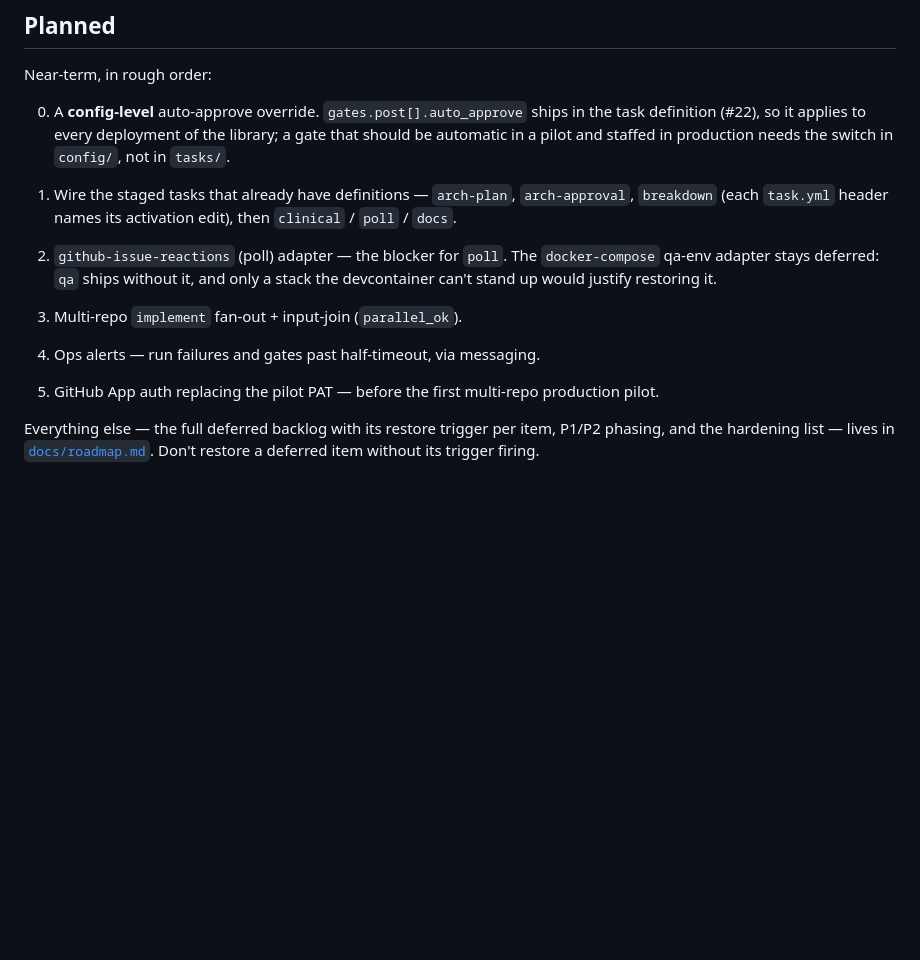
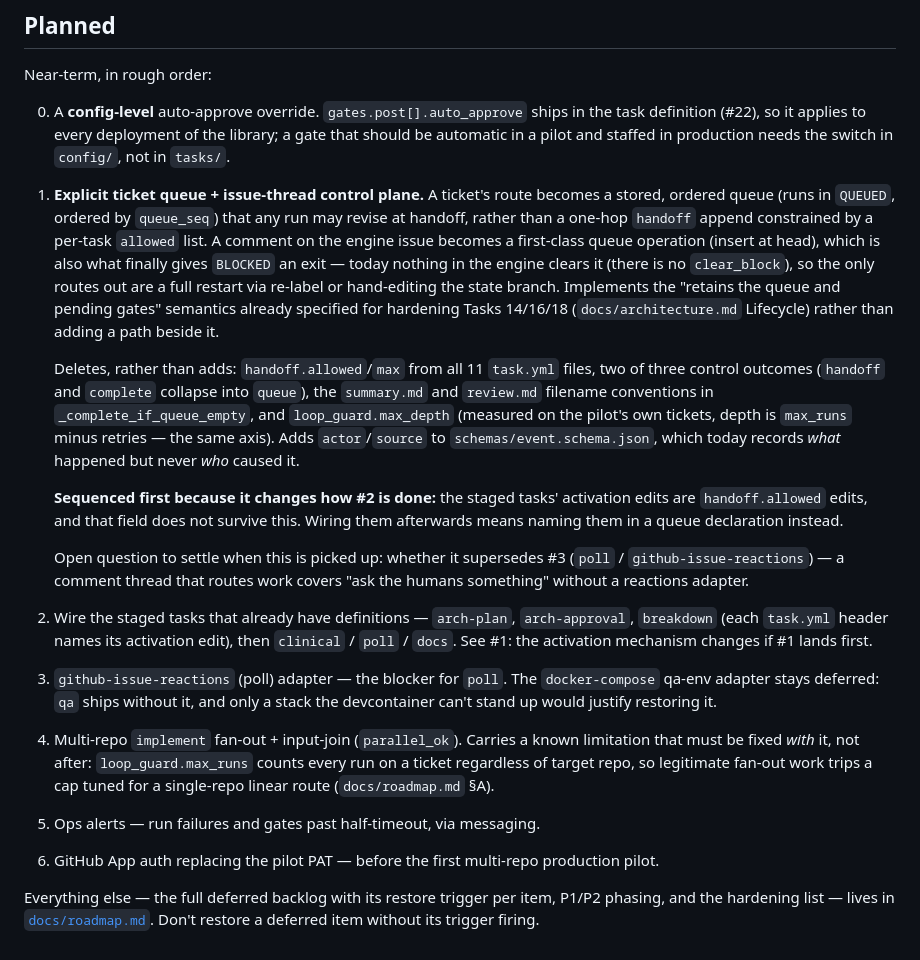
Before and after one commit to agentalec/agent_hq, a Markdown page: ROADMAP.md, the part around the change. Rendered like a GitHub page; blank space fills up the shorter version.

Commit message:
docs: plan the explicit ticket queue, ledger the run-cap limitation (#42)

```diff
--- a/ROADMAP.md
+++ b/ROADMAP.md
@@ -105,15 +105,49 @@ Near-term, in rough order:
    the library; a gate that should be automatic in a pilot and staffed in
    production needs the switch in `config/`, not in `tasks/`.
 
-1. Wire the staged tasks that already have definitions — `arch-plan`,
+1. **Explicit ticket queue + issue-thread control plane.** A ticket's route
+   becomes a stored, ordered queue (runs in `QUEUED`, ordered by `queue_seq`)
+   that any run may revise at handoff, rather than a one-hop `handoff` append
+   constrained by a per-task `allowed` list. A comment on the engine issue
+   becomes a first-class queue operation (insert at head), which is also what
+   finally gives `BLOCKED` an exit — today nothing in the engine clears it
+   (there is no `clear_block`), so the only routes out are a full restart via
+   re-label or hand-editing the state branch. Implements the "retains the
+   queue and pending gates" semantics already specified for hardening Tasks
+   14/16/18 (`docs/architecture.md` Lifecycle) rather than adding a path
+   beside it.
+
+   Deletes, rather than adds: `handoff.allowed`/`max` from all 11 `task.yml`
+   files, two of three control outcomes (`handoff` and `complete` collapse
+   into `queue`), the `summary.md` and `review.md` filename conventions in
+   `_complete_if_queue_empty`, and `loop_guard.max_depth` (measured on the
+   pilot's own tickets, depth is `max_runs` minus retries — the same axis).
+   Adds `actor`/`source` to `schemas/event.schema.json`, which today records
+   *what* happened but never *who* caused it.
+
+   **Sequenced first because it changes how #2 is done:** the staged tasks'
+   activation edits are `handoff.allowed` edits, and that field does not
+   survive this. Wiring them afterwards means naming them in a queue
+   declaration instead.
+
+   Open question to settle when this is picked up: whether it supersedes #3
+   (`poll` / `github-issue-reactions`) — a comment thread that routes work
+   covers "ask the humans something" without a reactions adapter.
+
+2. Wire the staged tasks that already have definitions — `arch-plan`,
    `arch-approval`, `breakdown` (each `task.yml` header names its activation
-   edit), then `clinical` / `poll` / `docs`.
-2. `github-issue-reactions` (poll) adapter — the blocker for `poll`. The
+   edit), then `clinical` / `poll` / `docs`. See #1: the activation mechanism
+   changes if #1 lands first.
+3. `github-issue-reactions` (poll) adapter — the blocker for `poll`. The
    `docker-compose` qa-env adapter stays deferred: `qa` ships without it, and
    only a stack the devcontainer can't stand up would justify restoring it.
-3. Multi-repo `implement` fan-out + input-join (`parallel_ok`).
-4. Ops alerts — run failures and gates past half-timeout, via messaging.
-5. GitHub App auth replacing the pilot PAT — before the first multi-repo
+4. Multi-repo `implement` fan-out + input-join (`parallel_ok`). Carries a
+   known limitation that must be fixed *with* it, not after:
+   `loop_guard.max_runs` counts every run on a ticket regardless of target
+   repo, so legitimate fan-out work trips a cap tuned for a single-repo linear
+   route (`docs/roadmap.md` §A).
+5. Ops alerts — run failures and gates past half-timeout, via messaging.
+6. GitHub App auth replacing the pilot PAT — before the first multi-repo
    production pilot.
 
 Everything else — the full deferred backlog with its restore trigger per
```
Also changed, not shown: docs/roadmap.md (+3 -2 lines).
